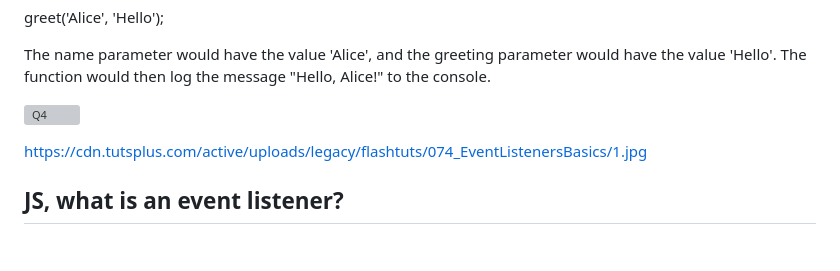
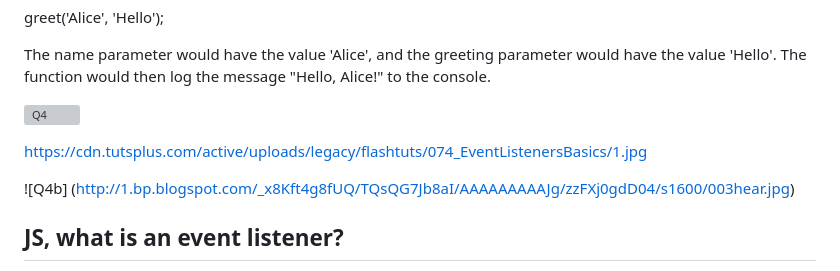
Before and after one commit to BathSpaWebDev/git-branch-demo, a Markdown page: readme.md, the part around the change. GitHub-like rendering; blank space fills up the shorter version; grey boxes are pictures that could not be loaded.

```diff
--- a/readme.md
+++ b/readme.md
@@ -89,6 +89,8 @@ The name parameter would have the value 'Alice', and the greeting parameter woul
 
 https://cdn.tutsplus.com/active/uploads/legacy/flashtuts/074_EventListenersBasics/1.jpg
 
+![Q4b] (http://1.bp.blogspot.com/_x8Kft4g8fUQ/TQsQG7Jb8aI/AAAAAAAAAJg/zzFXj0gdD04/s1600/003hear.jpg)
+
 ## JS, what is an event listener?
 
 In JavaScript, an event listener is a function that waits for a specific event to occur on an element and then performs an action in response to that event.
```
